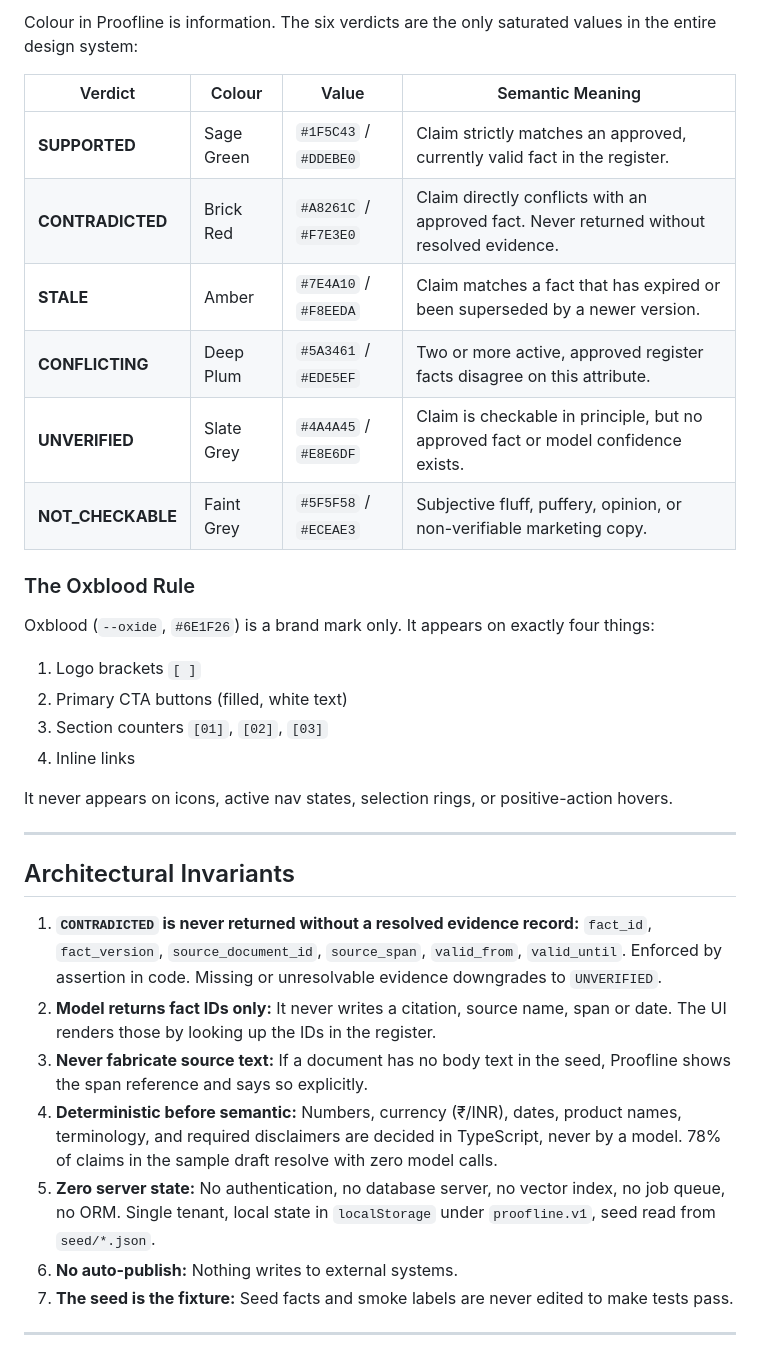
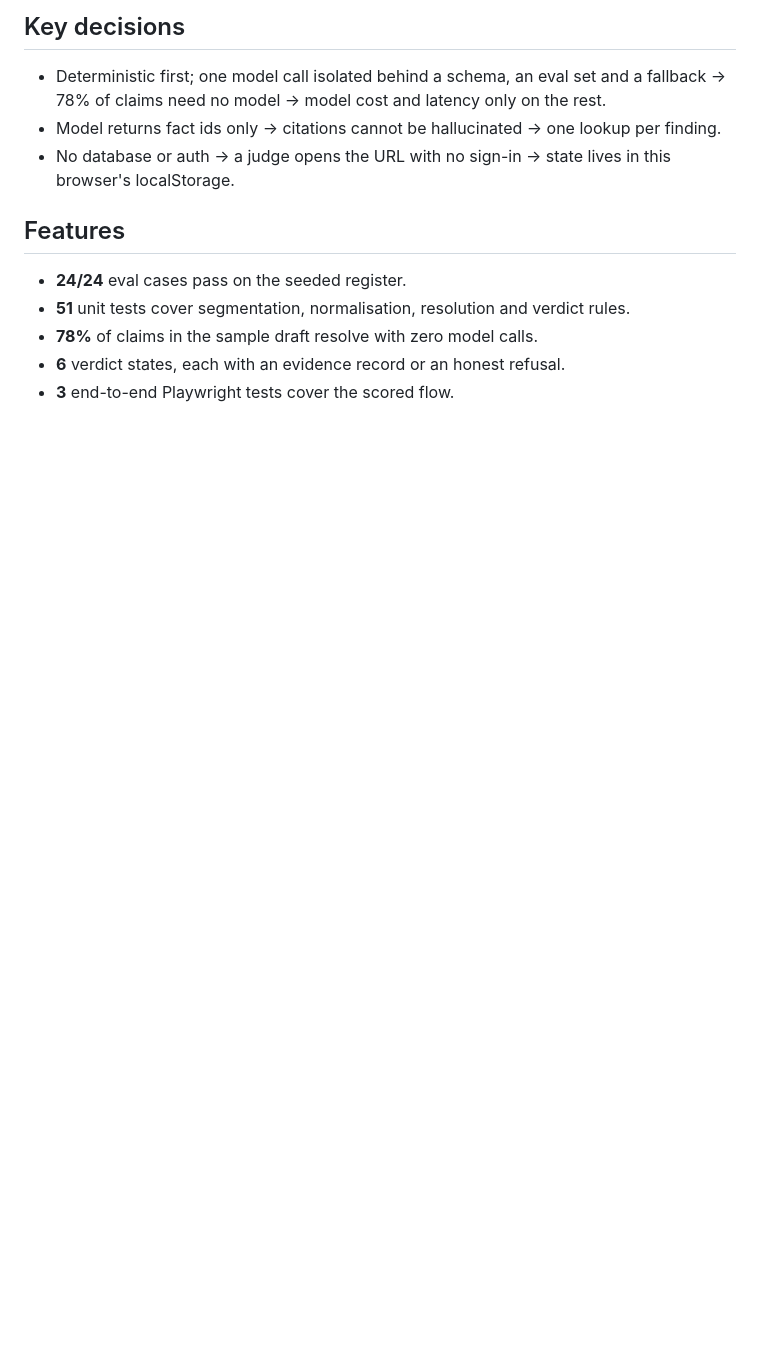
Before and after one commit to RavaniRoshan/proofline, a Markdown page: README.md, the part around one of its changes. GitHub-like rendering; blank space fills up the shorter version.

```diff
--- a/README.md
+++ b/README.md
@@ -31,35 +46,15 @@ No API key is required to try it locally: if a local [Ollama](https://ollama.com
 
-Colour in Proofline is information. The six verdicts are the only saturated values in the entire design system:
+## Key decisions
 
-| Verdict | Colour | Value | Semantic Meaning |
-|---|---|---|---|
-| **SUPPORTED** | Sage Green | `#1F5C43` / `#DDEBE0` | Claim strictly matches an approved, currently valid fact in the register. |
-| **CONTRADICTED** | Brick Red | `#A8261C` / `#F7E3E0` | Claim directly conflicts with an approved fact. Never returned without resolved evidence. |
-| **STALE** | Amber | `#7E4A10` / `#F8EEDA` | Claim matches a fact that has expired or been superseded by a newer version. |
-| **CONFLICTING** | Deep Plum | `#5A3461` / `#EDE5EF` | Two or more active, approved register facts disagree on this attribute. |
-| **UNVERIFIED** | Slate Grey | `#4A4A45` / `#E8E6DF` | Claim is checkable in principle, but no approved fact or model confidence exists. |
-| **NOT_CHECKABLE** | Faint Grey | `#5F5F58` / `#ECEAE3` | Subjective fluff, puffery, opinion, or non-verifiable marketing copy. |
+- Deterministic first; one model call isolated behind a schema, an eval set and a fallback -> 78% of claims need no model -> model cost and latency only on the rest.
+- Model returns fact ids only -> citations cannot be hallucinated -> one lookup per finding.
+- No database or auth -> a judge opens the URL with no sign-in -> state lives in this browser's localStorage.
 
-### The Oxblood Rule
-Oxblood (`--oxide`, `#6E1F26`) is a brand mark only. It appears on exactly four things:
-1. Logo brackets `[ ]`
-2. Primary CTA buttons (filled, white text)
-3. Section counters `[01]`, `[02]`, `[03]`
-4. Inline links
+## Features
 
-It never appears on icons, active nav states, selection rings, or positive-action hovers.
+- **24/24** eval cases pass on the seeded register.
+- **51** unit tests cover segmentation, normalisation, resolution and verdict rules.
+- **78%** of claims in the sample draft resolve with zero model calls.
+- **6** verdict states, each with an evidence record or an honest refusal.
+- **3** end-to-end Playwright tests cover the scored flow.
 
----
-
-## Architectural Invariants
-
-1. **`CONTRADICTED` is never returned without a resolved evidence record:** `fact_id`, `fact_version`, `source_document_id`, `source_span`, `valid_from`, `valid_until`. Enforced by assertion in code. Missing or unresolvable evidence downgrades to `UNVERIFIED`.
-2. **Model returns fact IDs only:** It never writes a citation, source name, span or date. The UI renders those by looking up the IDs in the register.
-3. **Never fabricate source text:** If a document has no body text in the seed, Proofline shows the span reference and says so explicitly.
-4. **Deterministic before semantic:** Numbers, currency (₹/INR), dates, product names, terminology, and required disclaimers are decided in TypeScript, never by a model. 78% of claims in the sample draft resolve with zero model calls.
-5. **Zero server state:** No authentication, no database server, no vector index, no job queue, no ORM. Single tenant, local state in `localStorage` under `proofline.v1`, seed read from `seed/*.json`.
-6. **No auto-publish:** Nothing writes to external systems.
-7. **The seed is the fixture:** Seed facts and smoke labels are never edited to make tests pass.
-
----
-
```
Also changed, not shown: other parts of README.md (+58 -100 lines), public/screenshots/dashboard.png (added), public/screenshots/evidence.png (added), public/screenshots/facts.png (added), 16 other files.
